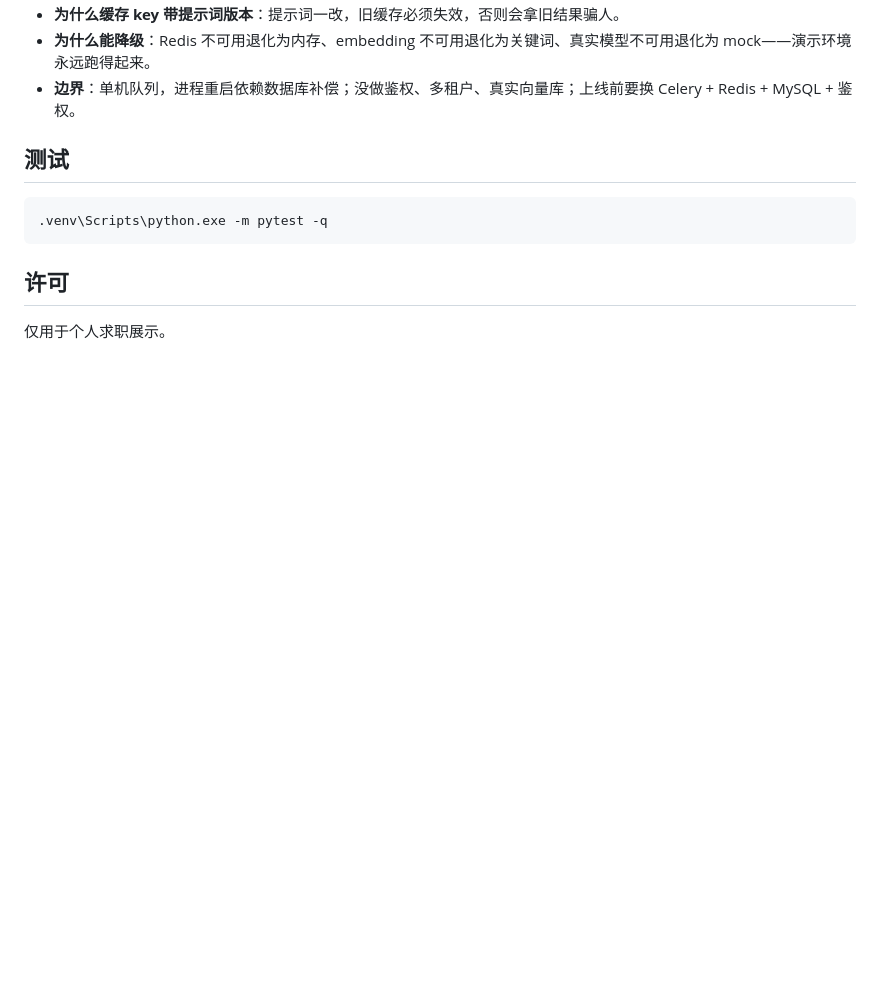
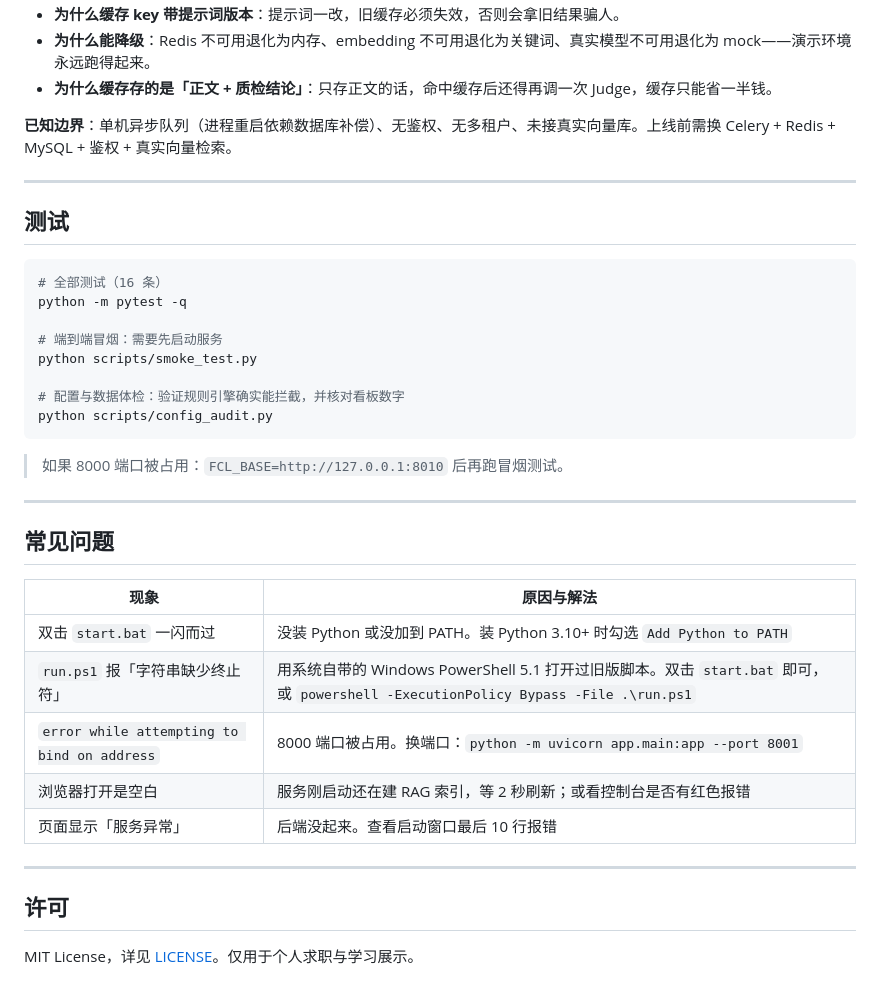
Before and after one commit to scenery-jinhua/fcl-content-lab, a Markdown page: README.md, the part around one of its changes. GitHub-like rendering; blank space fills up the shorter version.

````diff
--- a/README.md
+++ b/README.md
@@ -77,13 +135,40 @@ tests/test_core.py   规则、限流、缓存、检索、JSON 修复的单测
 - **为什么缓存 key 带提示词版本**：提示词一改，旧缓存必须失效，否则会拿旧结果骗人。
 - **为什么能降级**：Redis 不可用退化为内存、embedding 不可用退化为关键词、真实模型不可用退化为 mock——演示环境永远跑得起来。
-- **边界**：单机队列，进程重启依赖数据库补偿；没做鉴权、多租户、真实向量库；上线前要换 Celery + Redis + MySQL + 鉴权。
+- **为什么缓存存的是「正文 + 质检结论」**：只存正文的话，命中缓存后还得再调一次 Judge，缓存只能省一半钱。
+
+**已知边界**：单机异步队列（进程重启依赖数据库补偿）、无鉴权、无多租户、未接真实向量库。上线前需换 Celery + Redis + MySQL + 鉴权 + 真实向量检索。
+
+---
 
 ## 测试
 
 ```bash
-.venv\Scripts\python.exe -m pytest -q
+# 全部测试（16 条）
+python -m pytest -q
+
+# 端到端冒烟：需要先启动服务
+python scripts/smoke_test.py
+
+# 配置与数据体检：验证规则引擎确实能拦截，并核对看板数字
+python scripts/config_audit.py
 ```
+
+> 如果 8000 端口被占用：`FCL_BASE=http://127.0.0.1:8010` 后再跑冒烟测试。
+
+---
+
+## 常见问题
+
+| 现象 | 原因与解法 |
+|---|---|
+| 双击 `start.bat` 一闪而过 | 没装 Python 或没加到 PATH。装 Python 3.10+ 时勾选 `Add Python to PATH` |
+| `run.ps1` 报「字符串缺少终止符」 | 用系统自带的 Windows PowerShell 5.1 打开过旧版脚本。双击 `start.bat` 即可，或 `powershell -ExecutionPolicy Bypass -File .\run.ps1` |
+| `error while attempting to bind on address` | 8000 端口被占用。换端口：`python -m uvicorn app.main:app --port 8001` |
+| 浏览器打开是空白 | 服务刚启动还在建 RAG 索引，等 2 秒刷新；或看控制台是否有红色报错 |
+| 页面显示「服务异常」 | 后端没起来。查看启动窗口最后 10 行报错 |
+
+---
 
 ## 许可
 
-仅用于个人求职展示。
+MIT License，详见 [LICENSE](LICENSE)。仅用于个人求职与学习展示。
````
Also changed, not shown: other parts of README.md (+100 -42 lines), docs/screenshot-dashboard.png (added), 10 other files.
